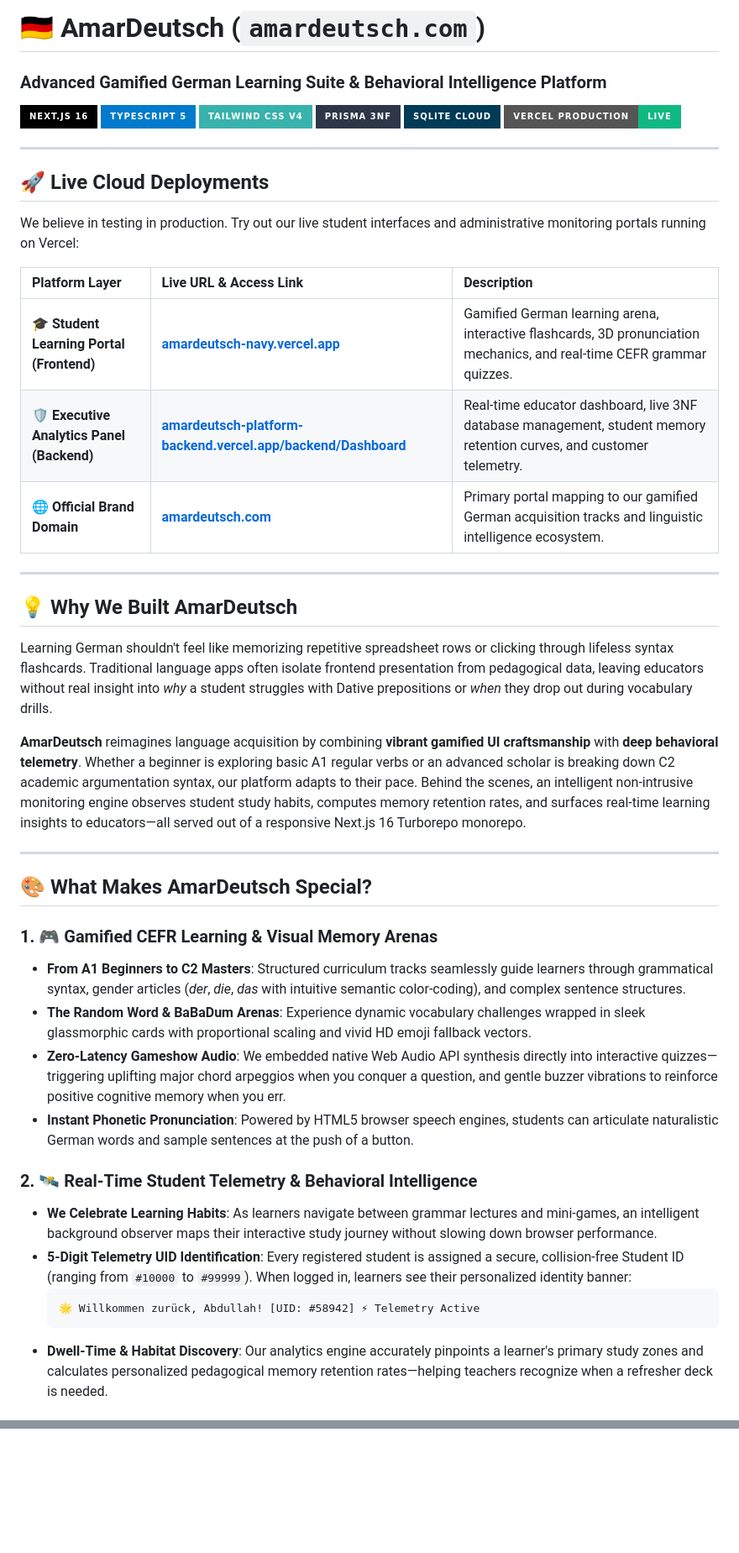
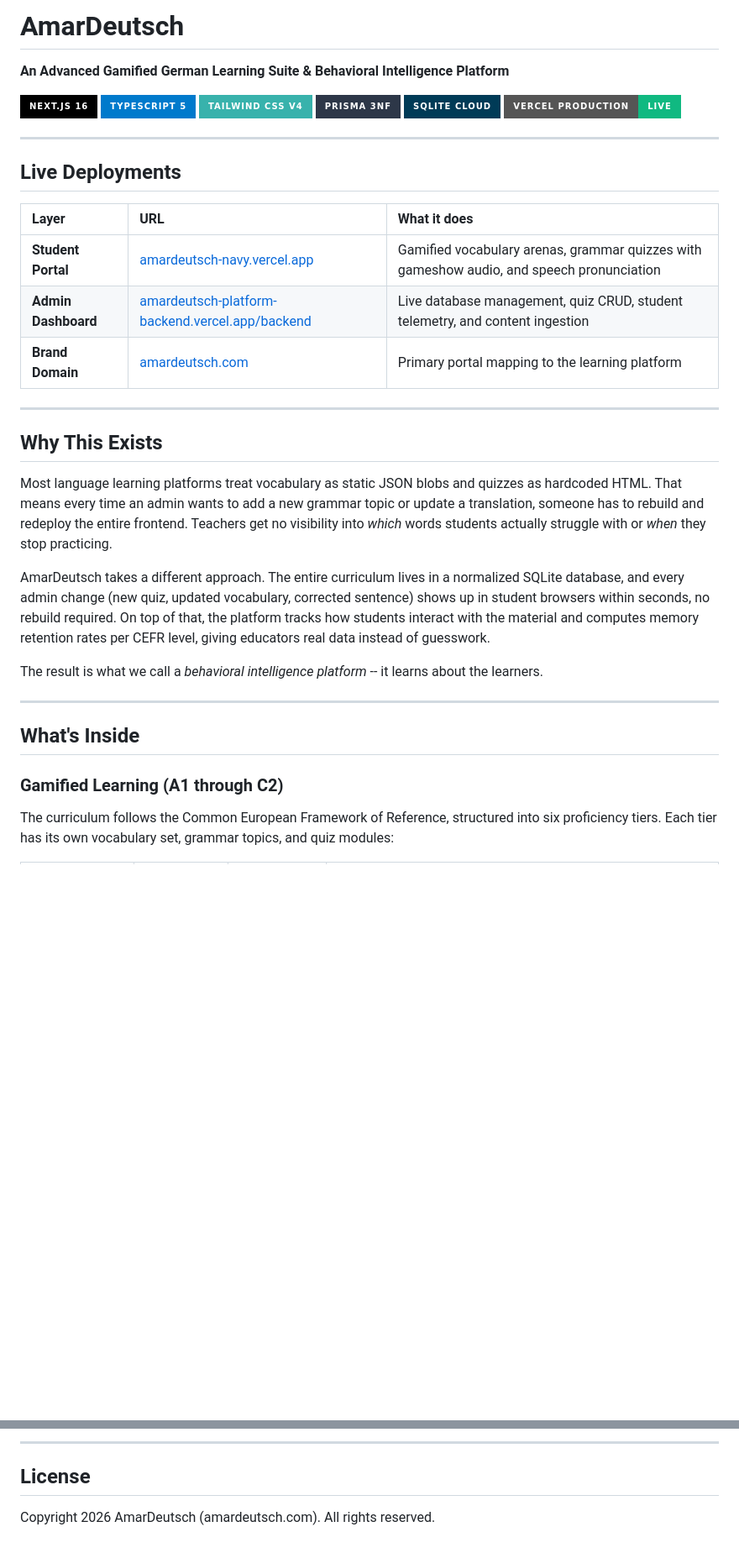
Before and after one commit to abbysweb/amardeutsch-platform, a Markdown page: README.md, 2 parts joined by grey strips. Shown at 84% size. GitHub-like rendering; badges without logos; blank space fills up the shorter version.

````diff
--- a/README.md
+++ b/README.md
@@ -1,5 +1,6 @@
-# 🇩🇪 AmarDeutsch (`amardeutsch.com`)
-### Advanced Gamified German Learning Suite & Behavioral Intelligence Platform
+# AmarDeutsch
+
+**An Advanced Gamified German Learning Suite & Behavioral Intelligence Platform**
 
 [![Next.js 16](https://img.shields.io/badge/Next.js%2016-Black?style=for-the-badge&logo=next.js&logoColor=white)](https://nextjs.org)
 [![TypeScript 5](https://img.shields.io/badge/TypeScript%205-007ACC?style=for-the-badge&logo=typescript&logoColor=white)](https://www.typescriptlang.org/)
@@ -10,39 +11,29 @@
 
 ---
 
-## 🚀 Live Cloud Deployments
+## Live Deployments
 
-We believe in testing in production. Try out our live student interfaces and administrative monitoring portals running on Vercel:
-
-| Platform Layer | Live URL & Access Link | Description |
-| :--- | :--- | :--- |
-| **🎓 Student Learning Portal (Frontend)** | **[amardeutsch-navy.vercel.app](https://amardeutsch-navy.vercel.app)** | Gamified German learning arena, interactive flashcards, 3D pronunciation mechanics, and real-time CEFR grammar quizzes. |
-| **🛡️ Executive Analytics Panel (Backend)** | **[amardeutsch-platform-backend.vercel.app/backend/Dashboard](https://amardeutsch-platform-backend.vercel.app/backend/Dashboard)** | Real-time educator dashboard, live 3NF database management, student memory retention curves, and customer telemetry. |
-| **🌐 Official Brand Domain** | **[amardeutsch.com](https://amardeutsch.com)** | Primary portal mapping to our gamified German acquisition tracks and linguistic intelligence ecosystem. |
+| Layer | URL | What it does |
+|:---|:---|:---|
+| **Student Portal** | [amardeutsch-navy.vercel.app](https://amardeutsch-navy.vercel.app) | Gamified vocabulary arenas, grammar quizzes with gameshow audio, and speech pronunciation |
+| **Admin Dashboard** | [amardeutsch-platform-backend.vercel.app/backend](https://amardeutsch-platform-backend.vercel.app/backend/Dashboard) | Live database management, quiz CRUD, student telemetry, and content ingestion |
+| **Brand Domain** | [amardeutsch.com](https://amardeutsch.com) | Primary portal mapping to the learning platform |
 
 ---
 
-## 💡 Why We Built AmarDeutsch
+## Why This Exists
 
-Learning German shouldn't feel like memorizing repetitive spreadsheet rows or clicking through lifeless syntax flashcards. Traditional language apps often isolate frontend presentation from pedagogical data, leaving educators without real insight into *why* a student struggles with Dative prepositions or *when* they drop out during vocabulary drills.
+Most language learning platforms treat vocabulary as static JSON blobs and quizzes as hardcoded HTML. That means every time an admin wants to add a new grammar topic or update a translation, someone has to rebuild and redeploy the entire frontend. Teachers get no visibility into *which* words students actually struggle with or *when* they stop practicing.
 
-**AmarDeutsch** reimagines language acquisition by combining **vibrant gamified UI craftsmanship** with **deep behavioral telemetry**. Whether a beginner is exploring basic A1 regular verbs or an advanced scholar is breaking down C2 academic argumentation syntax, our platform adapts to their pace. Behind the scenes, an intelligent non-intrusive monitoring engine observes student study habits, computes memory retention rates, and surfaces real-time learning insights to educators—all served out of a responsive Next.js 16 Turborepo monorepo.
+AmarDeutsch takes a different approach. The entire curriculum lives in a normalized SQLite database, and every admin change (new quiz, updated vocabulary, corrected sentence) shows up in student browsers within seconds, no rebuild required. On top of that, the platform tracks how students interact with the material and computes memory retention rates per CEFR level, giving educators real data instead of guesswork.
+
+The result is what we call a *behavioral intelligence platform* -- it learns about the learners.
 
 ---
 
-## 🎨 What Makes AmarDeutsch Special?
+## What's Inside
 
-### 1. 🎮 Gamified CEFR Learning & Visual Memory Arenas
-* **From A1 Beginners to C2 Masters**: Structured curriculum tracks seamlessly guide learners through grammatical syntax, gender articles (*der*, *die*, *das* with intuitive semantic color-coding), and complex sentence structures.
-* **The Random Word & BaBaDum Arenas**: Experience dynamic vocabulary challenges wrapped in sleek glassmorphic cards with proportional scaling and vivid HD emoji fallback vectors.
-* **Zero-Latency Gameshow Audio**: We embedded native Web Audio API synthesis directly into interactive quizzes—triggering uplifting major chord arpeggios when you conquer a question, and gentle buzzer vibrations to reinforce positive cognitive memory when you err.
-* **Instant Phonetic Pronunciation**: Powered by HTML5 browser speech engines, students can articulate naturalistic German words and sample sentences at the push of a button.
+### Gamified Learning (A1 through C2)
 
-### 2. 🛰️ Real-Time Student Telemetry & Behavioral Intelligence
-* **We Celebrate Learning Habits**: As learners navigate between grammar lectures and mini-games, an intelligent background observer maps their interactive study journey without slowing down browser performance.
-* **5-Digit Telemetry UID Identification**: Every registered student is assigned a secure, collision-free Student ID (ranging from `#10000` to `#99999`). When logged in, learners see their personalized identity banner:
-  ```text
-  🌟 Willkommen zurück, Abdullah! [UID: #58942] ⚡ Telemetry Active
-  ```
-* **Dwell-Time & Habitat Discovery**: Our analytics engine accurately pinpoints a learner's primary study zones and calculates personalized pedagogical memory retention rates—helping teachers recognize when a refresher deck is needed.
+The curriculum follows the Common European Framework of Reference, structured into six proficiency tiers. Each tier has its own vocabulary set, grammar topics, and quiz modules:
 
@@ -139,0 +192,5 @@ Copyright © 2026 **AmarDeutsch (`amardeutsch.com`) — Engineered by @abbysweb*
+---
+
+## License
+
+Copyright 2026 AmarDeutsch (amardeutsch.com). All rights reserved.
````
Also changed, not shown: other parts of README.md (+118 -57 lines).
